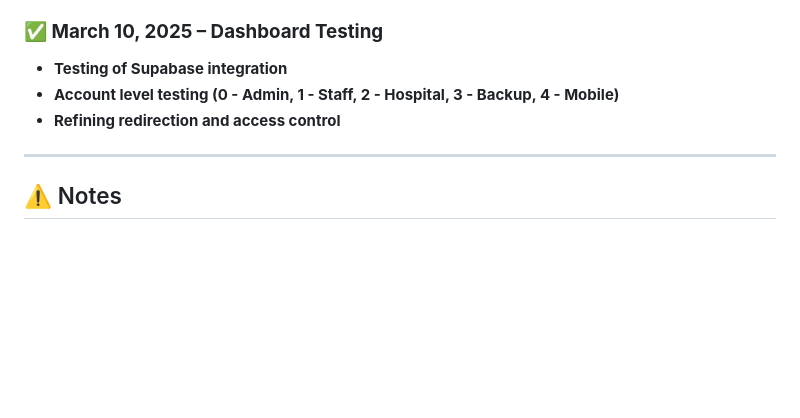
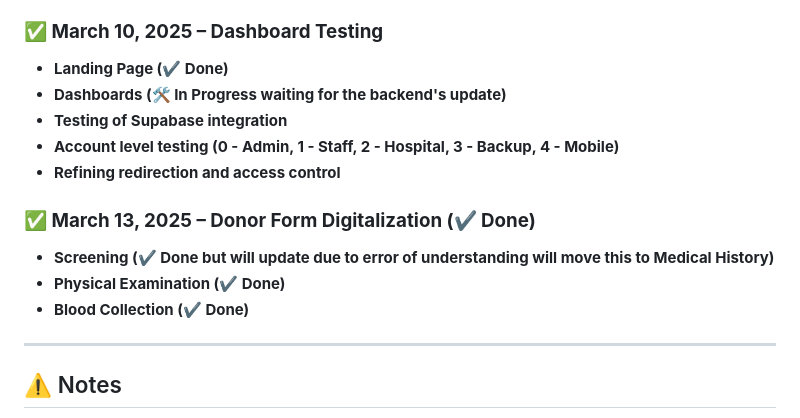
Before and after one commit to Aaron1231231233123/RED-CROSS-THESIS, a Markdown page: README.md, the part around the change. GitHub-like rendering; blank space fills up the shorter version.

```diff
--- a/README.md
+++ b/README.md
@@ -178,10 +178,16 @@ npm start
 - API integration for location-based registration
 
 ### **✅ March 10, 2025 – Dashboard Testing**
+- **Landing Page (✔️ Done)**
+- **Dashboards (🛠️ In Progress waiting for the backend's update)**
 - **Testing of Supabase integration**
 - **Account level testing (0 - Admin, 1 - Staff, 2 - Hospital, 3 - Backup, 4 - Mobile)**
 - **Refining redirection and access control**
 
+### **✅ March 13, 2025 – Donor Form Digitalization (✔️ Done)**
+- **Screening (✔️ Done but will update due to error of understanding will move this to Medical History)**
+- **Physical Examination (✔️ Done)**
+- **Blood Collection (✔️ Done)**
 ---
 
 ## ⚠️ Notes
```
